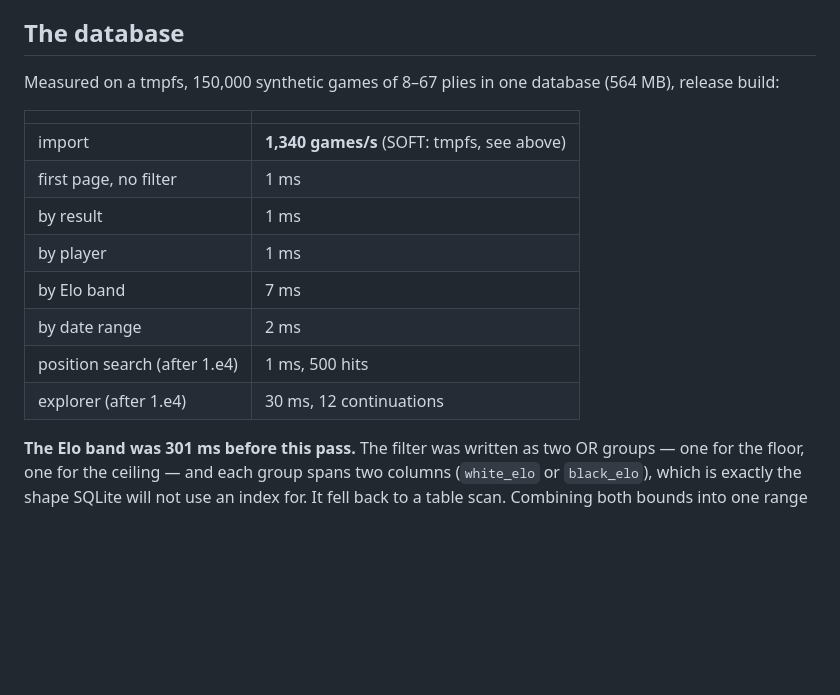
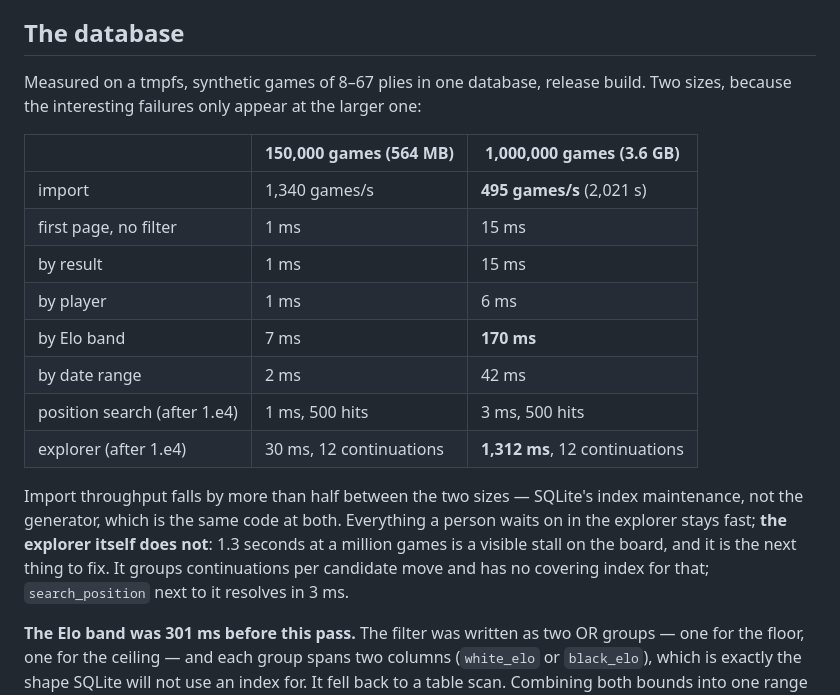
Before and after one commit to Quitetall/KnightLM, a Markdown page: docs/benchmarks.md, the part around the change. Rendered like a GitHub page; blank space fills up the shorter version.

Commit message:
A million games, measured
The 1M run completed on a tmpfs: 3.6 GB, imported at 495 games/s, and the numbers
that matter are in docs/benchmarks.md beside the 150k ones so the growth is
visible rather than implied.

What grows: import halves, the explorer goes from 30 ms to 1,312 ms, an Elo band
from 7 ms to 170 ms. What does not: position search, 3 ms at a million games, and
the paginated queries, 6-42 ms.

The explorer is the next thing to fix. It is a visible stall on the analysis
board and has no covering index for the continuation grouping; search_position
next to it resolves in 3 ms off idx_positions_key_game, which is the shape the
explorer wants.

```diff
--- a/docs/benchmarks.md
+++ b/docs/benchmarks.md
@@ -36,19 +36,26 @@ because they are dominated by SQLite's page cache and indexes either way.
 
 ## The database
 
-Measured on a tmpfs, 150,000 synthetic games of 8–67 plies in one database
-(564 MB), release build:
+Measured on a tmpfs, synthetic games of 8–67 plies in one database, release
+build. Two sizes, because the interesting failures only appear at the larger one:
 
-| | |
-|---|---|
-| import | **1,340 games/s** (SOFT: tmpfs, see above) |
-| first page, no filter | 1 ms |
-| by result | 1 ms |
-| by player | 1 ms |
-| by Elo band | 7 ms |
-| by date range | 2 ms |
-| position search (after 1.e4) | 1 ms, 500 hits |
-| explorer (after 1.e4) | 30 ms, 12 continuations |
+| | 150,000 games (564 MB) | **1,000,000 games (3.6 GB)** |
+|---|---|---|
+| import | 1,340 games/s | **495 games/s** (2,021 s) |
+| first page, no filter | 1 ms | 15 ms |
+| by result | 1 ms | 15 ms |
+| by player | 1 ms | 6 ms |
+| by Elo band | 7 ms | **170 ms** |
+| by date range | 2 ms | 42 ms |
+| position search (after 1.e4) | 1 ms, 500 hits | 3 ms, 500 hits |
+| explorer (after 1.e4) | 30 ms, 12 continuations | **1,312 ms**, 12 continuations |
+
+Import throughput falls by more than half between the two sizes — SQLite's index
+maintenance, not the generator, which is the same code at both. Everything a
+person waits on in the explorer stays fast; **the explorer itself does not**:
+1.3 seconds at a million games is a visible stall on the board, and it is the
+next thing to fix. It groups continuations per candidate move and has no covering
+index for that; `search_position` next to it resolves in 3 ms.
 
 **The Elo band was 301 ms before this pass.** The filter was written as two OR
 groups — one for the floor, one for the ceiling — and each group spans two
```
